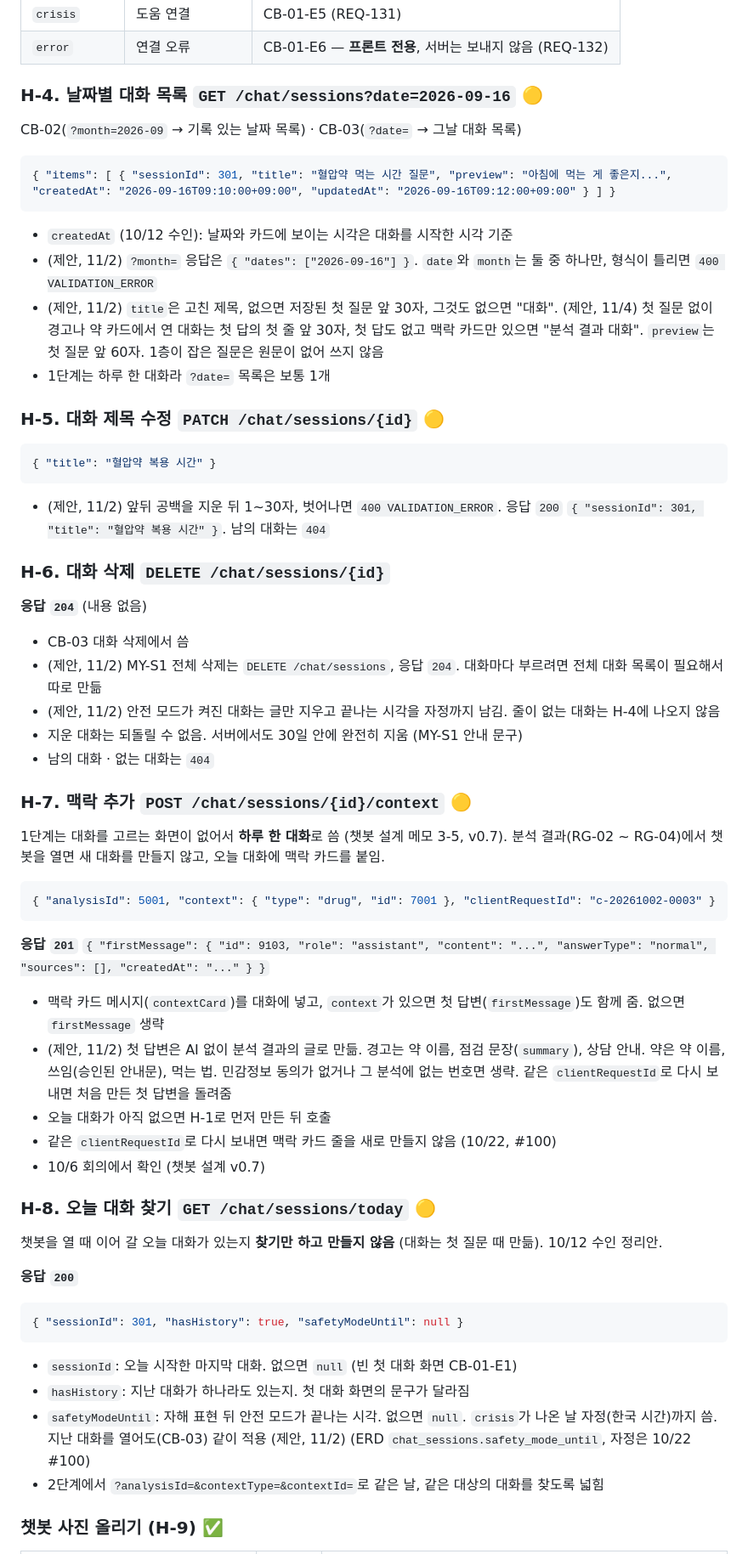
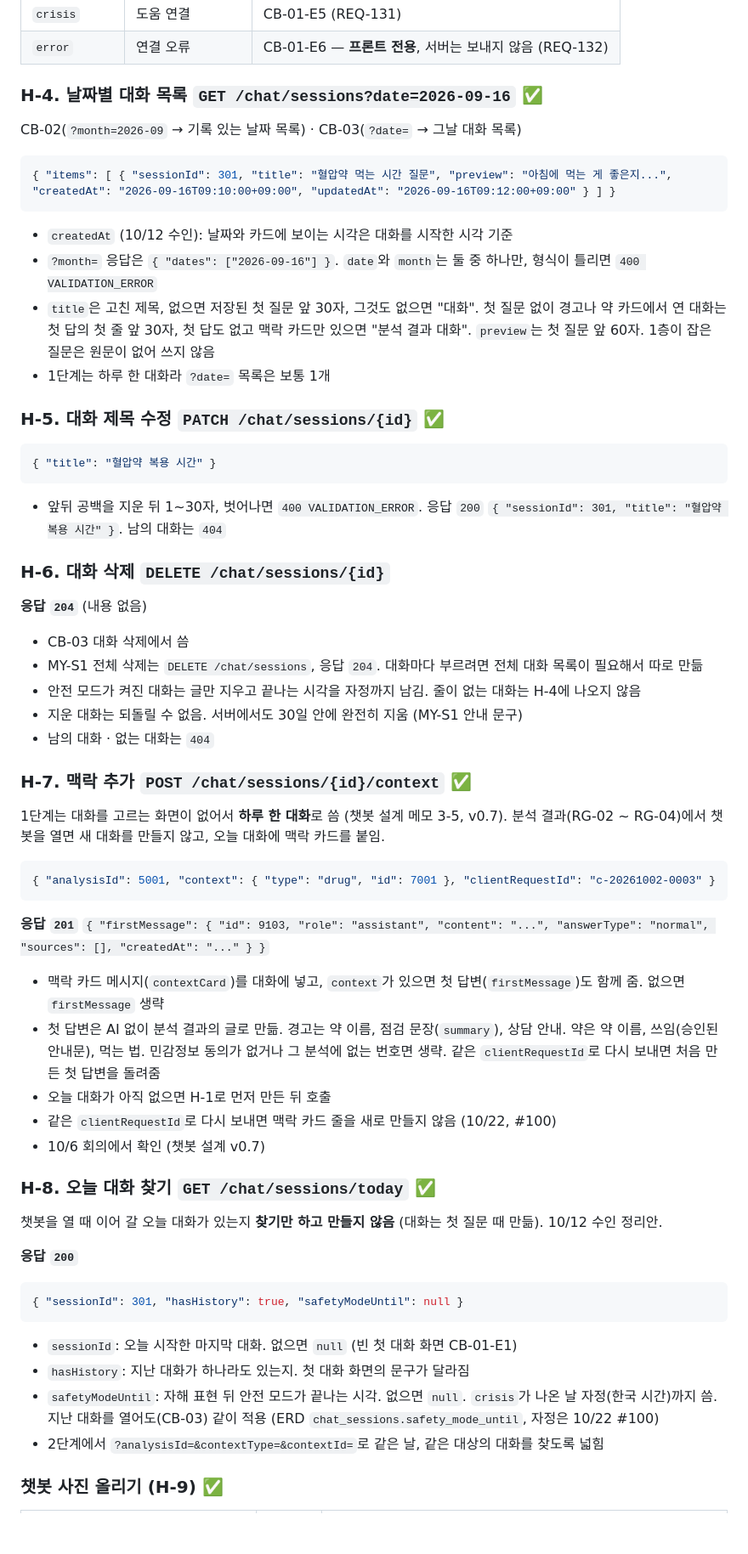
Before and after one commit to AI-HealthCare-06/AH_06_05, a Markdown page: docs/planning/API 명세서_6기_5팀_v1.5_초안.md, the part around one of its changes. Shown at 85% size. Drawn GitHub-style; blank space fills up the shorter version.

````diff
--- a/docs/planning/API 명세서_6기_5팀_v1.5_초안.md
+++ b/docs/planning/API 명세서_6기_5팀_v1.5_초안.md
@@ -1259,34 +1259,34 @@ H-2 답 줄에 더하는 칸 (10/12 수인 확정, 10/22 H-3 응답에서 옮김
 | `crisis` | 도움 연결 | CB-01-E5 (REQ-131) |
 | `error` | 연결 오류 | CB-01-E6 — **프론트 전용**, 서버는 보내지 않음 (REQ-132) |
 
-### H-4. 날짜별 대화 목록 `GET /chat/sessions?date=2026-09-16` 🟡
+### H-4. 날짜별 대화 목록 `GET /chat/sessions?date=2026-09-16` ✅
 
 CB-02(`?month=2026-09` → 기록 있는 날짜 목록) · CB-03(`?date=` → 그날 대화 목록)
 ```json
 { "items": [ { "sessionId": 301, "title": "혈압약 먹는 시간 질문", "preview": "아침에 먹는 게 좋은지...", "createdAt": "2026-09-16T09:10:00+09:00", "updatedAt": "2026-09-16T09:12:00+09:00" } ] }
 ```
 - `createdAt` (10/12 수인): 날짜와 카드에 보이는 시각은 대화를 시작한 시각 기준
-- (제안, 11/2) `?month=` 응답은 `{ "dates": ["2026-09-16"] }`. `date`와 `month`는 둘 중 하나만, 형식이 틀리면 `400 VALIDATION_ERROR`
-- (제안, 11/2) `title`은 고친 제목, 없으면 저장된 첫 질문 앞 30자, 그것도 없으면 "대화". (제안, 11/4) 첫 질문 없이 경고나 약 카드에서 연 대화는 첫 답의 첫 줄 앞 30자, 첫 답도 없고 맥락 카드만 있으면 "분석 결과 대화". `preview`는 첫 질문 앞 60자. 1층이 잡은 질문은 원문이 없어 쓰지 않음
+- `?month=` 응답은 `{ "dates": ["2026-09-16"] }`. `date`와 `month`는 둘 중 하나만, 형식이 틀리면 `400 VALIDATION_ERROR`
+- `title`은 고친 제목, 없으면 저장된 첫 질문 앞 30자, 그것도 없으면 "대화". 첫 질문 없이 경고나 약 카드에서 연 대화는 첫 답의 첫 줄 앞 30자, 첫 답도 없고 맥락 카드만 있으면 "분석 결과 대화". `preview`는 첫 질문 앞 60자. 1층이 잡은 질문은 원문이 없어 쓰지 않음
 - 1단계는 하루 한 대화라 `?date=` 목록은 보통 1개
 
-### H-5. 대화 제목 수정 `PATCH /chat/sessions/{id}` 🟡
+### H-5. 대화 제목 수정 `PATCH /chat/sessions/{id}` ✅
 
 ```json
 { "title": "혈압약 복용 시간" }
 ```
-- (제안, 11/2) 앞뒤 공백을 지운 뒤 1~30자, 벗어나면 `400 VALIDATION_ERROR`. 응답 `200` `{ "sessionId": 301, "title": "혈압약 복용 시간" }`. 남의 대화는 `404`
+- 앞뒤 공백을 지운 뒤 1~30자, 벗어나면 `400 VALIDATION_ERROR`. 응답 `200` `{ "sessionId": 301, "title": "혈압약 복용 시간" }`. 남의 대화는 `404`
 
 ### H-6. 대화 삭제 `DELETE /chat/sessions/{id}`
 
 **응답 `204`** (내용 없음)
 - CB-03 대화 삭제에서 씀
-- (제안, 11/2) MY-S1 전체 삭제는 `DELETE /chat/sessions`, 응답 `204`. 대화마다 부르려면 전체 대화 목록이 필요해서 따로 만듦
-- (제안, 11/2) 안전 모드가 켜진 대화는 글만 지우고 끝나는 시각을 자정까지 남김. 줄이 없는 대화는 H-4에 나오지 않음
+- MY-S1 전체 삭제는 `DELETE /chat/sessions`, 응답 `204`. 대화마다 부르려면 전체 대화 목록이 필요해서 따로 만듦
+- 안전 모드가 켜진 대화는 글만 지우고 끝나는 시각을 자정까지 남김. 줄이 없는 대화는 H-4에 나오지 않음
 - 지운 대화는 되돌릴 수 없음. 서버에서도 30일 안에 완전히 지움 (MY-S1 안내 문구)
 - 남의 대화 · 없는 대화는 `404`
 
-### H-7. 맥락 추가 `POST /chat/sessions/{id}/context` 🟡
+### H-7. 맥락 추가 `POST /chat/sessions/{id}/context` ✅
 
 1단계는 대화를 고르는 화면이 없어서 **하루 한 대화**로 씀 (챗봇 설계 메모 3-5, v0.7). 분석 결과(RG-02 ~ RG-04)에서 챗봇을 열면 새 대화를 만들지 않고, 오늘 대화에 맥락 카드를 붙임.
 
@@ -1295,12 +1295,12 @@ CB-02(`?month=2026-09` → 기록 있는 날짜 목록) · CB-03(`?date=` →
 ```
 **응답 `201`** `{ "firstMessage": { "id": 9103, "role": "assistant", "content": "...", "answerType": "normal", "sources": [], "createdAt": "..." } }`
 - 맥락 카드 메시지(`contextCard`)를 대화에 넣고, `context`가 있으면 첫 답변(`firstMessage`)도 함께 줌. 없으면 `firstMessage` 생략
-- (제안, 11/2) 첫 답변은 AI 없이 분석 결과의 글로 만듦. 경고는 약 이름, 점검 문장(`summary`), 상담 안내. 약은 약 이름, 쓰임(승인된 안내문), 먹는 법. 민감정보 동의가 없거나 그 분석에 없는 번호면 생략. 같은 `clientRequestId`로 다시 보내면 처음 만든 첫 답변을 돌려줌
+- 첫 답변은 AI 없이 분석 결과의 글로 만듦. 경고는 약 이름, 점검 문장(`summary`), 상담 안내. 약은 약 이름, 쓰임(승인된 안내문), 먹는 법. 민감정보 동의가 없거나 그 분석에 없는 번호면 생략. 같은 `clientRequestId`로 다시 보내면 처음 만든 첫 답변을 돌려줌
 - 오늘 대화가 아직 없으면 H-1로 먼저 만든 뒤 호출
 - 같은 `clientRequestId`로 다시 보내면 맥락 카드 줄을 새로 만들지 않음 (10/22, #100)
 - 10/6 회의에서 확인 (챗봇 설계 v0.7)
 
-### H-8. 오늘 대화 찾기 `GET /chat/sessions/today` 🟡
+### H-8. 오늘 대화 찾기 `GET /chat/sessions/today` ✅
 
 챗봇을 열 때 이어 갈 오늘 대화가 있는지 **찾기만 하고 만들지 않음** (대화는 첫 질문 때 만듦). 10/12 수인 정리안.
 
@@ -1310,7 +1310,7 @@ CB-02(`?month=2026-09` → 기록 있는 날짜 목록) · CB-03(`?date=` →
 ```
 - `sessionId`: 오늘 시작한 마지막 대화. 없으면 `null` (빈 첫 대화 화면 CB-01-E1)
 - `hasHistory`: 지난 대화가 하나라도 있는지. 첫 대화 화면의 문구가 달라짐
-- `safetyModeUntil`: 자해 표현 뒤 안전 모드가 끝나는 시각. 없으면 `null`. `crisis`가 나온 날 자정(한국 시간)까지 씀. 지난 대화를 열어도(CB-03) 같이 적용 (제안, 11/2) (ERD `chat_sessions.safety_mode_until`, 자정은 10/22 #100)
+- `safetyModeUntil`: 자해 표현 뒤 안전 모드가 끝나는 시각. 없으면 `null`. `crisis`가 나온 날 자정(한국 시간)까지 씀. 지난 대화를 열어도(CB-03) 같이 적용 (ERD `chat_sessions.safety_mode_until`, 자정은 10/22 #100)
 - 2단계에서 `?analysisId=&contextType=&contextId=`로 같은 날, 같은 대상의 대화를 찾도록 넓힘
 
 ### 챗봇 사진 올리기 (H-9) ✅
````
Also changed, not shown: other parts of docs/planning/API 명세서_6기_5팀_v1.5_초안.md (+39 -39 lines).
